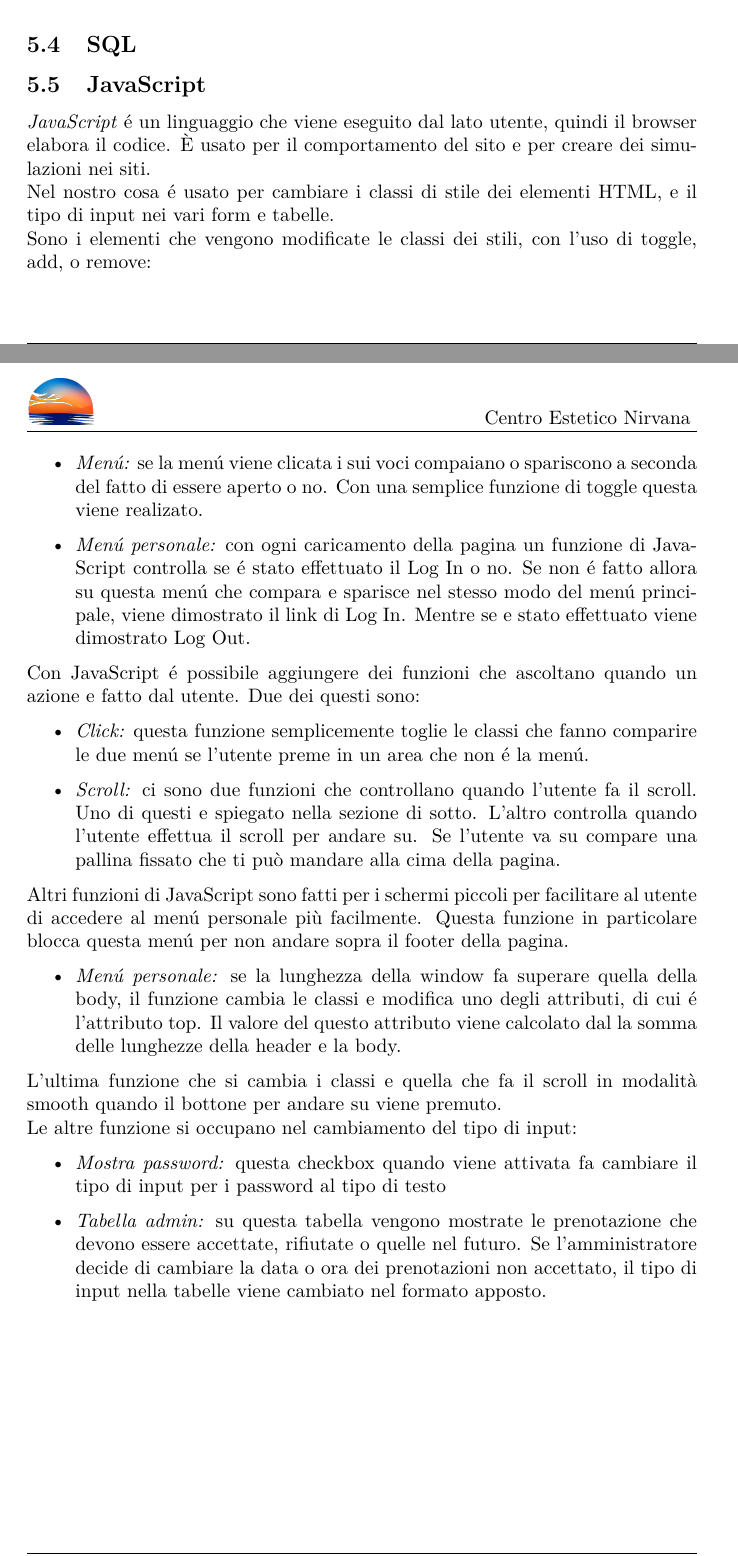
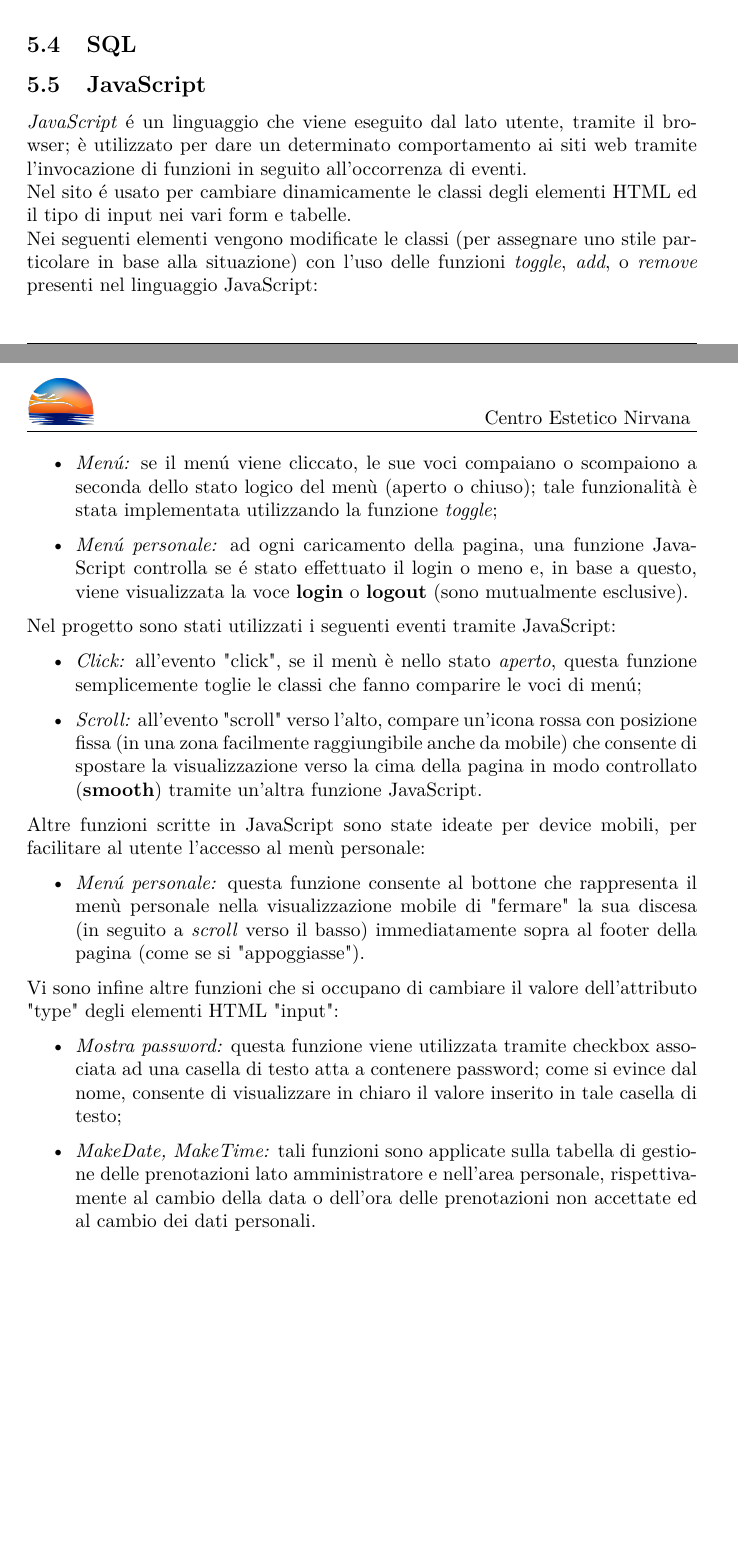
Before and after one commit to Tre-uomini-e-una-TecWeb/Nirvana-Website, a LaTeX document (Relazione/relazione.tex): two parts of pages 18 and 19 of 21, joined at a grey line, cut so that both start at the same text, the shorter picture padded with empty space. Compiled offline with pdfLaTeX.

Commit message:
Correzione grammaticale parte JavaScript

```diff
--- a/Relazione/relazione.tex
+++ b/Relazione/relazione.tex
@@ -500,27 +500,26 @@ Ogni checkbox ha, come valore associato, la tripla \textbf{Nome Utente}, \textbf
 \paragraph*{Errore 403}
 \subsection{SQL}	% Nicola
 \subsection{JavaScript} %Lisien
-\textit{JavaScript} é un linguaggio che viene eseguito dal lato utente, quindi il browser elabora il codice. È usato per il comportamento del sito e per creare dei simulazioni nei siti.\\
-Nel nostro cosa é usato per cambiare i classi di stile dei elementi HTML, e il tipo di input nei vari form e tabelle.\\
-Sono i elementi che vengono modificate le classi dei stili, con l'uso di toggle, add, o remove:
+\textit{JavaScript} é un linguaggio che viene eseguito dal lato utente, tramite il browser; è utilizzato per dare un determinato comportamento ai siti web tramite l'invocazione di funzioni in seguito all'occorrenza di eventi.\\
+Nel sito é usato per cambiare dinamicamente le classi degli elementi HTML ed il tipo di input nei vari form e tabelle.\\
+Nei seguenti elementi vengono modificate le classi (per assegnare uno stile particolare in base alla situazione) con l'uso delle funzioni \textit{toggle}, \textit{add}, o \textit{remove} presenti nel linguaggio JavaScript:
 \begin{itemize}
-        \item \textit{Menú:} se la menú viene clicata i sui voci compaiano o spariscono a seconda del fatto di essere aperto o no. Con una semplice funzione di toggle questa viene realizato.
-        \item \textit{Menú personale:} con ogni caricamento della pagina un funzione di JavaScript controlla se é stato effettuato il Log In o no. Se non é fatto allora su questa menú che compara e sparisce nel stesso modo del menú principale, viene dimostrato il link di Log In. Mentre se e stato effettuato viene dimostrato Log Out.
+        \item \textit{Menú:} se il menú viene cliccato, le sue voci compaiano o scompaiono a seconda dello stato logico del menù (aperto o chiuso); tale funzionalità è stata implementata utilizzando la funzione \textit{toggle};
+        \item \textit{Menú personale:} ad ogni caricamento della pagina, una funzione JavaScript controlla se é stato effettuato il login o meno e, in base a questo, viene visualizzata la voce \textbf{login} o \textbf{logout} (sono mutualmente esclusive).
 \end{itemize}
-Con JavaScript é possibile aggiungere dei funzioni che ascoltano quando un azione e fatto dal utente. Due dei questi sono:
+Nel progetto sono stati utilizzati i seguenti eventi tramite JavaScript:
 \begin{itemize}
-        \item \textit{Click:} questa funzione semplicemente toglie le classi che fanno comparire le due menú se l'utente preme in un area che non é la menú.
-        \item \textit{Scroll:} ci sono due funzioni che controllano quando l'utente fa il scroll. Uno di questi e spiegato nella sezione di sotto. L'altro controlla quando l'utente effettua il scroll per andare su. Se l'utente va su compare una pallina fissato che ti può mandare alla cima della pagina.
+        \item \textit{Click:} all'evento "click", se il menù è nello stato \textit{aperto}, questa funzione semplicemente toglie le classi che fanno comparire le voci di menú;
+        \item \textit{Scroll:} all'evento "scroll" verso l'alto, compare un'icona rossa con posizione fissa (in una zona facilmente raggiungibile anche da mobile) che consente di spostare la visualizzazione verso la cima della pagina in modo controllato (\textbf{smooth}) tramite un'altra funzione JavaScript.
 \end{itemize}
-Altri funzioni di JavaScript sono fatti per i schermi piccoli per facilitare al utente di accedere al menú personale più facilmente. Questa funzione in particolare blocca questa menú per non andare sopra il footer della pagina.
+Altre funzioni scritte in JavaScript sono state ideate per device mobili, per facilitare al utente l'accesso al menù personale:
 \begin{itemize}
-        \item \textit{Menú personale:} se la lunghezza della window fa superare quella della body, il funzione cambia le classi e modifica uno degli attributi, di cui é l'attributo top. Il valore del questo attributo viene calcolato dal la somma delle lunghezze della header e la body.
+        \item \textit{Menú personale:} questa funzione consente al bottone che rappresenta il menù personale nella visualizzazione mobile di "fermare" la sua discesa (in seguito a \textit{scroll} verso il basso) immediatamente sopra al footer della pagina (come se si "appoggiasse").
 \end{itemize}
-L'ultima funzione che si cambia i classi e quella che fa il scroll in modalità smooth quando il bottone per andare su viene premuto.\\
-Le altre funzione si occupano nel cambiamento del tipo di input:
+Vi sono infine altre funzioni che si occupano di cambiare il valore dell'attributo "type" degli elementi HTML "input":
 \begin{itemize}
-        \item \textit{Mostra password:} questa checkbox quando viene attivata fa cambiare il tipo di input per i password al tipo di testo
-        \item \textit{Tabella admin:} su questa tabella vengono mostrate le prenotazione che devono essere accettate, rifiutate o quelle nel futuro. Se l'amministratore decide di cambiare la data o ora dei prenotazioni non accettato, il tipo di input nella tabelle viene cambiato nel formato apposto.
+        \item \textit{Mostra password:} questa funzione viene utilizzata tramite checkbox associata ad una casella di testo atta a contenere password; come si evince dal nome, consente di visualizzare in chiaro il valore inserito in tale casella di testo;
+        \item \textit{MakeDate, MakeTime:} tali funzioni sono applicate sulla tabella di gestione delle prenotazioni lato amministratore e nell'area personale, rispettivamente al cambio della data o dell'ora delle prenotazioni non accettate ed al cambio dei dati personali.
 \end{itemize}
 
 %nuova sezione
```
Also changed, not shown: Relazione/relazione.pdf.
